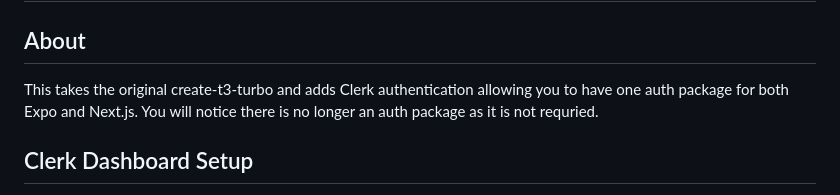
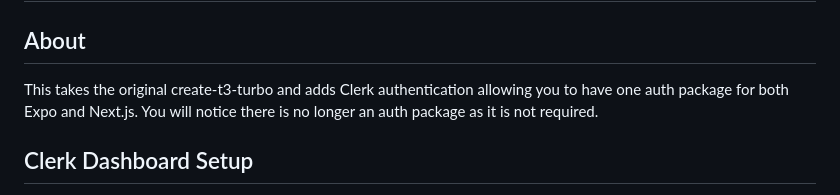
Before and after one commit to clerk/t3-turbo-and-clerk, a Markdown page: README.md, the part around the change. GitHub-like rendering.

```diff
--- a/README.md
+++ b/README.md
@@ -4,7 +4,7 @@
 
 ## About
 
-This takes the original create-t3-turbo and adds Clerk authentication allowing you to have one auth package for both Expo and Next.js. You will notice there is no longer an auth package as it is not requried.
+This takes the original create-t3-turbo and adds Clerk authentication allowing you to have one auth package for both Expo and Next.js. You will notice there is no longer an auth package as it is not required.
 
 ## Clerk Dashboard Setup
 
```
